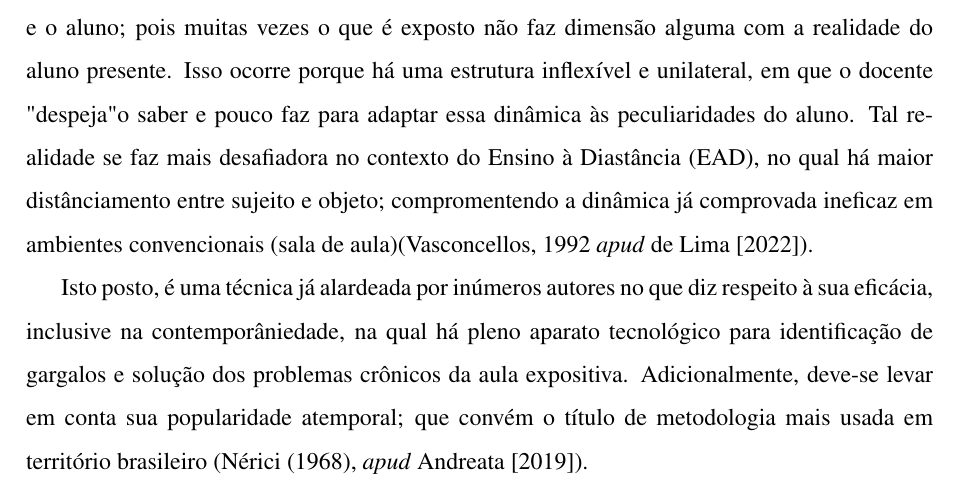
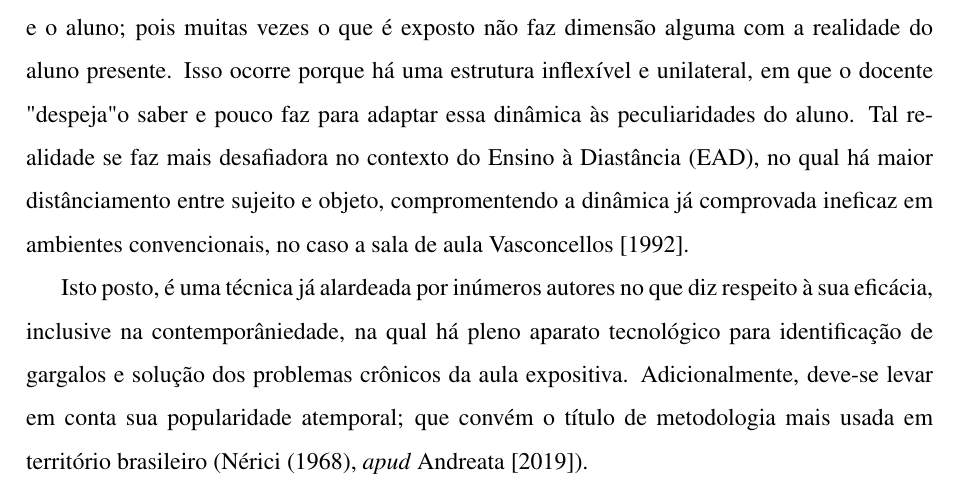
Before and after one commit to Manoel-Mieiro/tcc, a LaTeX thesis (main.tex, which reads chapters/theory/section.metodologiaExpositiva.tex): part of page 20 of 72, cut so that both start at the same text. Compiled offline with pdfLaTeX.

Commit message:
fix: removendo mais um apud. Issue #42

```diff
--- a/chapters/theory/section.metodologiaExpositiva.tex
+++ b/chapters/theory/section.metodologiaExpositiva.tex
@@ -14,6 +14,6 @@ As principais críticas à aula expositiva são centradas na passividade do alun
     [...] processo mecânico, no qual o professor detém o conhecimento e o aluno assume a função passiva de assimilação deste conteúdo. Os métodos são mecânicos, com repetição e cópia, aula expositiva e arguição oral, com o uso de instrumentos disciplinadores e reguladores do comportamento. \cite{baldanRepresentacaoAtoEnsinar2011}
 \end{customquote}
 
-Outros autores, como \cite{delimaCRITICAMETODOLOGIATRADICIONAL2022} acrescentam dizendo que o problema da metodologia tradiconal é a falta de interação entre o sujeito e o objeto, a falta de diálogo entre o professor e o aluno; pois muitas vezes o que é exposto não faz dimensão alguma com a realidade do aluno presente. Isso ocorre porque há uma estrutura inflexível e unilateral, em que o docente "despeja" o saber e pouco faz para adaptar essa dinâmica às peculiaridades do aluno. Tal realidade se faz mais desafiadora no contexto do Ensino à Diastância (EAD), no qual há maior distânciamento entre sujeito e objeto; compromentendo a dinâmica já comprovada ineficaz em ambientes convencionais (sala de aula)(Vasconcellos, 1992 \textit{apud} \cite{delimaCRITICAMETODOLOGIATRADICIONAL2022}).
+Outros autores, como \cite{delimaCRITICAMETODOLOGIATRADICIONAL2022} acrescentam dizendo que o problema da metodologia tradiconal é a falta de interação entre o sujeito e o objeto, a falta de diálogo entre o professor e o aluno; pois muitas vezes o que é exposto não faz dimensão alguma com a realidade do aluno presente. Isso ocorre porque há uma estrutura inflexível e unilateral, em que o docente "despeja" o saber e pouco faz para adaptar essa dinâmica às peculiaridades do aluno. Tal realidade se faz mais desafiadora no contexto do Ensino à Diastância (EAD), no qual há maior distânciamento entre sujeito e objeto, compromentendo a dinâmica já comprovada ineficaz em ambientes convencionais, no caso a sala de aula \cite{vasconcellosMetodologiaDialeticaEm1992}.
 
 Isto posto, é uma técnica já alardeada por inúmeros autores no que diz respeito à sua eficácia, inclusive na contemporâniedade, na qual há pleno aparato tecnológico para identificação de gargalos e solução dos problemas crônicos da aula expositiva. Adicionalmente, deve-se levar em conta sua popularidade atemporal; que convém o título de metodologia mais  usada em território brasileiro (Nérici (1968), \textit{apud} \cite{andreataAulaExpositivaPaulo2019}).
```
